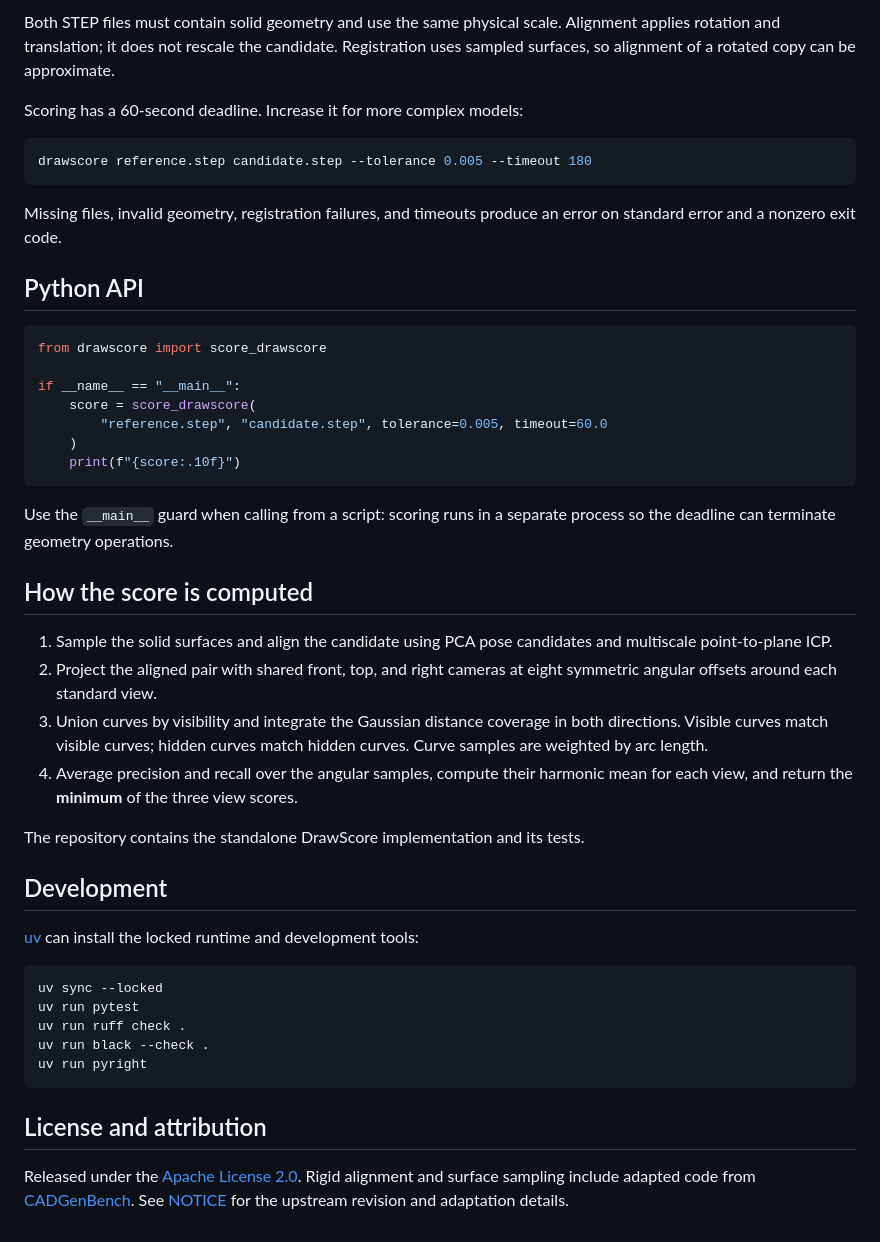
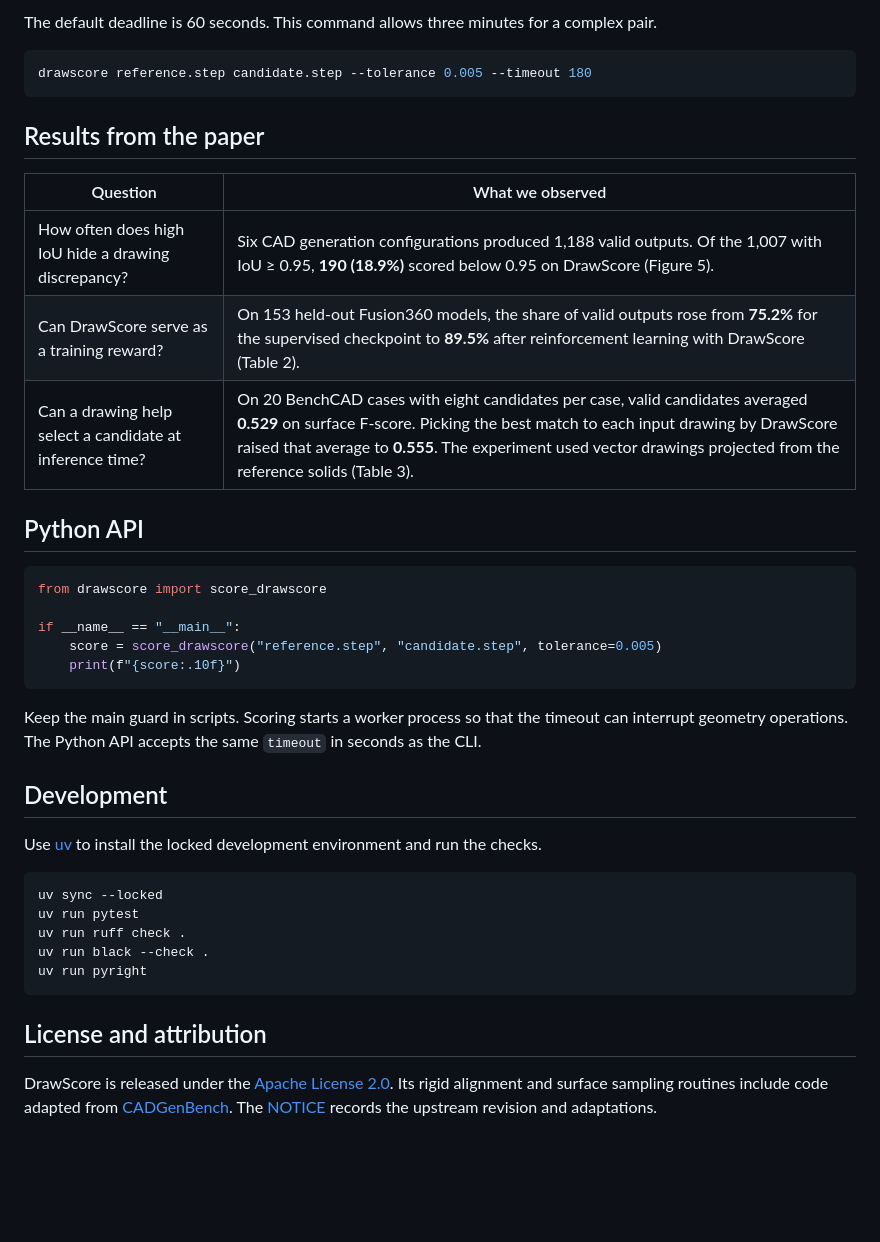
Before and after one commit to UESTC-Simon/DrawScore, a Markdown page: README.md, the part around one of its changes. Drawn GitHub-style; blank space fills up the shorter version.

````diff
--- a/README.md
+++ b/README.md
@@ -52,16 +44,17 @@ Smaller values are stricter and require more curve samples.
 
-Both STEP files must contain solid geometry and use the same physical scale.
-Alignment applies rotation and translation; it does not rescale the candidate.
-Registration uses sampled surfaces, so alignment of a rotated copy can be approximate.
-
-Scoring has a 60-second deadline. Increase it for more complex models:
+The default deadline is 60 seconds. This command allows three minutes for a complex pair.
 
 ```bash
 drawscore reference.step candidate.step --tolerance 0.005 --timeout 180
 ```
 
-Missing files, invalid geometry, registration failures, and timeouts produce an
-error on standard error and a nonzero exit code.
+## Results from the paper
+
+| Question | What we observed |
+| --- | --- |
+| How often does high IoU hide a drawing discrepancy? | Six CAD generation configurations produced 1,188 valid outputs. Of the 1,007 with IoU ≥ 0.95, **190 (18.9%)** scored below 0.95 on DrawScore (Figure 5). |
+| Can DrawScore serve as a training reward? | On 153 held-out Fusion360 models, the share of valid outputs rose from **75.2%** for the supervised checkpoint to **89.5%** after reinforcement learning with DrawScore (Table 2). |
+| Can a drawing help select a candidate at inference time? | On 20 BenchCAD cases with eight candidates per case, valid candidates averaged **0.529** on surface F-score. Picking the best match to each input drawing by DrawScore raised that average to **0.555**. The experiment used vector drawings projected from the reference solids (Table 3). |
 
 ## Python API
 
@@ -69,32 +62,15 @@ error on standard error and a nonzero exit code.
 from drawscore import score_drawscore
 
 if __name__ == "__main__":
-    score = score_drawscore(
-        "reference.step", "candidate.step", tolerance=0.005, timeout=60.0
-    )
+    score = score_drawscore("reference.step", "candidate.step", tolerance=0.005)
     print(f"{score:.10f}")
 ```
 
-Use the `__main__` guard when calling from a script: scoring runs in a separate
-process so the deadline can terminate geometry operations.
-
-## How the score is computed
-
-1. Sample the solid surfaces and align the candidate using PCA pose candidates
-   and multiscale point-to-plane ICP.
-2. Project the aligned pair with shared front, top, and right cameras at eight
-   symmetric angular offsets around each standard view.
-3. Union curves by visibility and integrate the Gaussian distance coverage in
-   both directions. Visible curves match visible curves; hidden curves match
-   hidden curves. Curve samples are weighted by arc length.
-4. Average precision and recall over the angular samples, compute their harmonic
-   mean for each view, and return the **minimum** of the three view scores.
-
-The repository contains the standalone DrawScore implementation and its tests.
+Keep the main guard in scripts. Scoring starts a worker process so that the timeout can interrupt geometry operations. The Python API accepts the same `timeout` in seconds as the CLI.
 
 ## Development
 
-[uv](https://docs.astral.sh/uv/) can install the locked runtime and development tools:
+Use [uv](https://docs.astral.sh/uv/) to install the locked development environment and run the checks.
 
 ```bash
 uv sync --locked
@@ -106,6 +82,4 @@ uv run pyright
 
 ## License and attribution
 
-Released under the [Apache License 2.0](LICENSE). Rigid alignment and surface
-sampling include adapted code from [CADGenBench](https://github.com/huggingface/cadgenbench).
-See [NOTICE](NOTICE) for the upstream revision and adaptation details.
+DrawScore is released under the [Apache License 2.0](LICENSE). Its rigid alignment and surface sampling routines include code adapted from [CADGenBench](https://github.com/huggingface/cadgenbench). The [NOTICE](NOTICE) records the upstream revision and adaptations.
````
Also changed, not shown: other parts of README.md (+21 -29 lines), assets/slot-comparison.png (added).
